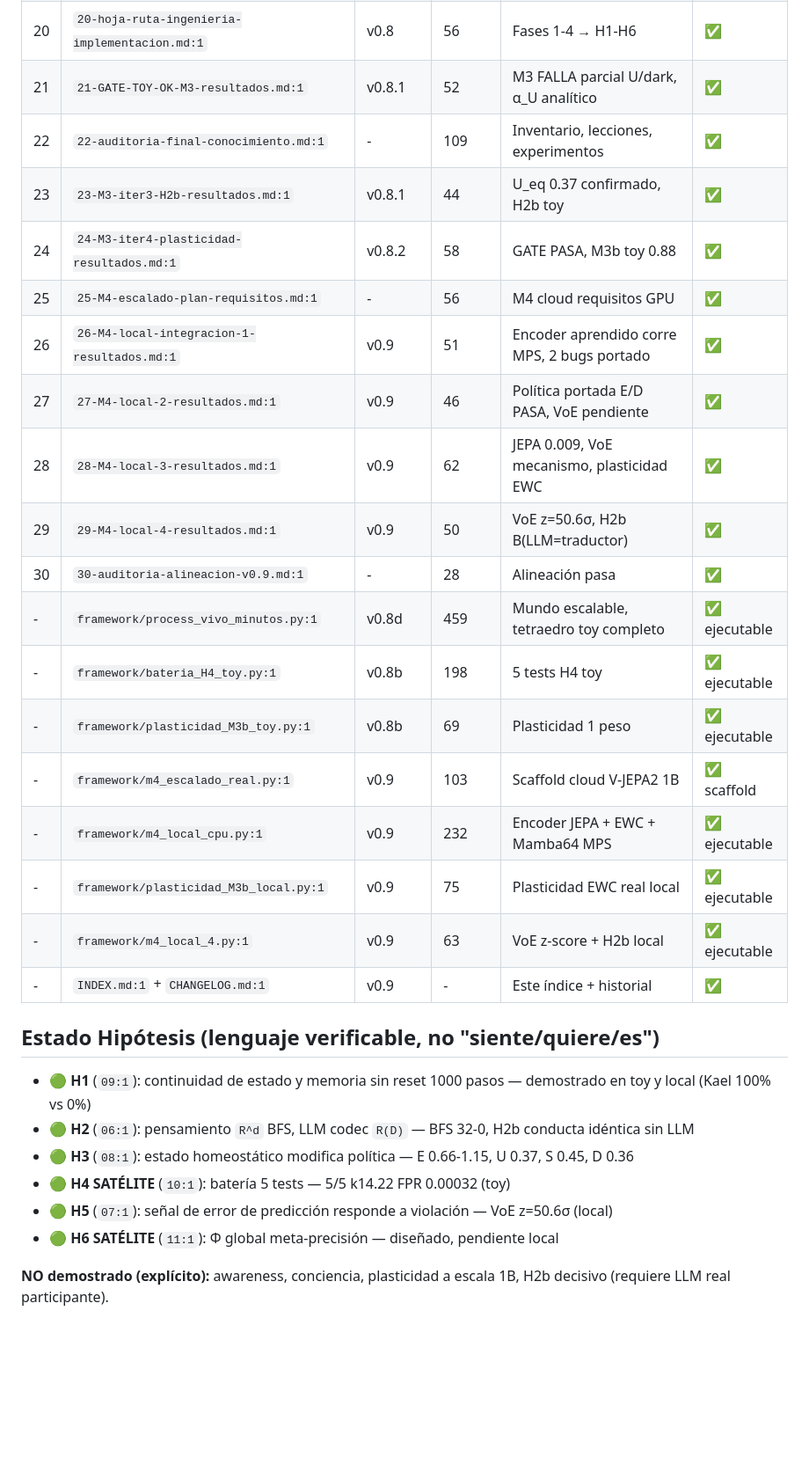
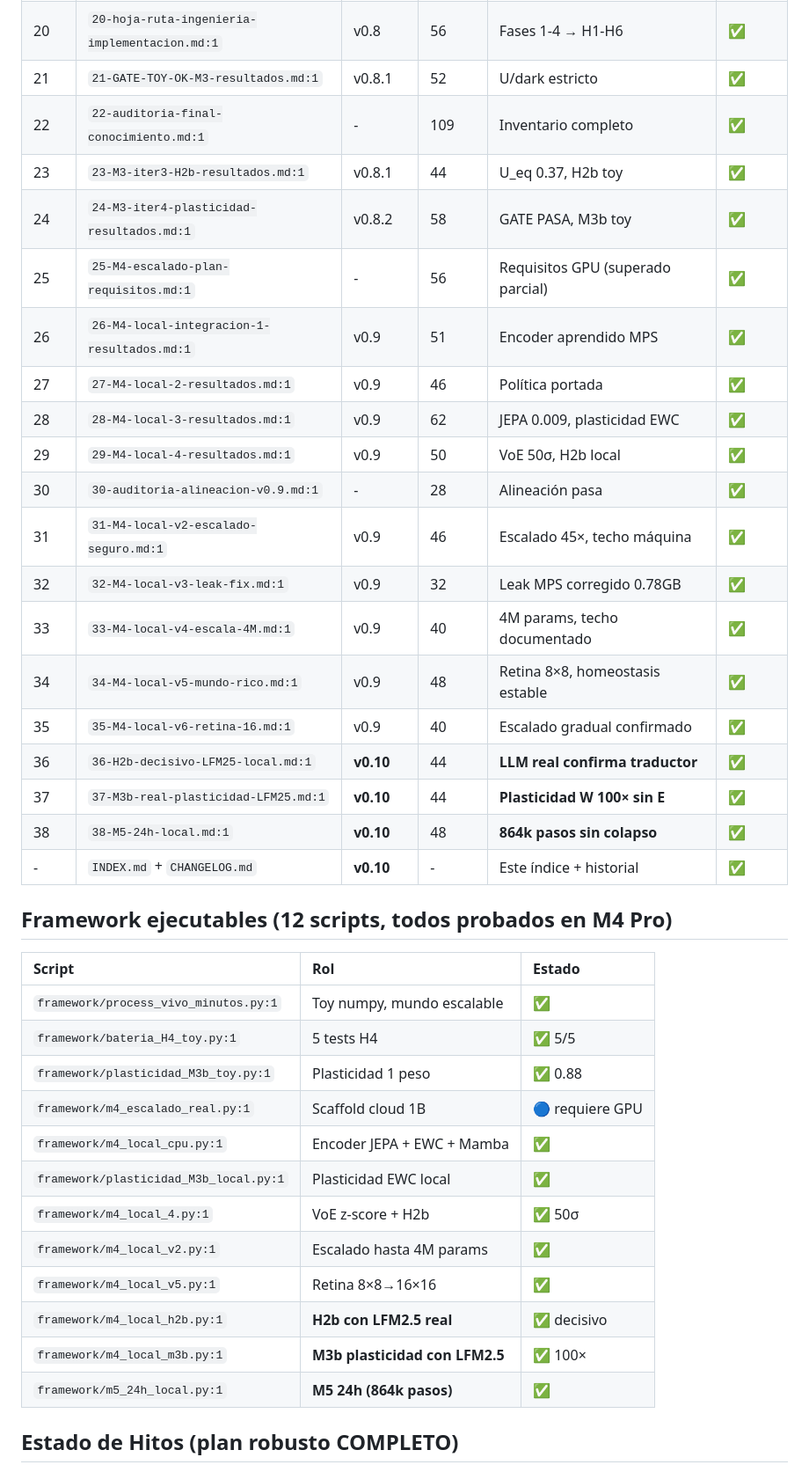
Before and after one commit to avaleriop/ConcienciaArtificial, a Markdown page: INDEX.md, the part around one of its changes. Shown at 88% size. Rendered like a GitHub page; blank space fills up the shorter version.

```diff
--- a/INDEX.md
+++ b/INDEX.md
@@ -31,31 +27,40 @@
 | 20 | `20-hoja-ruta-ingenieria-implementacion.md:1` | v0.8 | 56 | Fases 1-4 → H1-H6 | ✅ |
-| 21 | `21-GATE-TOY-OK-M3-resultados.md:1` | v0.8.1 | 52 | M3 FALLA parcial U/dark, α_U analítico | ✅ |
-| 22 | `22-auditoria-final-conocimiento.md:1` | - | 109 | Inventario, lecciones, experimentos | ✅ |
-| 23 | `23-M3-iter3-H2b-resultados.md:1` | v0.8.1 | 44 | U_eq 0.37 confirmado, H2b toy | ✅ |
-| 24 | `24-M3-iter4-plasticidad-resultados.md:1` | v0.8.2 | 58 | GATE PASA, M3b toy 0.88 | ✅ |
-| 25 | `25-M4-escalado-plan-requisitos.md:1` | - | 56 | M4 cloud requisitos GPU | ✅ |
-| 26 | `26-M4-local-integracion-1-resultados.md:1` | v0.9 | 51 | Encoder aprendido corre MPS, 2 bugs portado | ✅ |
-| 27 | `27-M4-local-2-resultados.md:1` | v0.9 | 46 | Política portada E/D PASA, VoE pendiente | ✅ |
-| 28 | `28-M4-local-3-resultados.md:1` | v0.9 | 62 | JEPA 0.009, VoE mecanismo, plasticidad EWC | ✅ |
-| 29 | `29-M4-local-4-resultados.md:1` | v0.9 | 50 | VoE z=50.6σ, H2b B(LLM=traductor) | ✅ |
+| 21 | `21-GATE-TOY-OK-M3-resultados.md:1` | v0.8.1 | 52 | U/dark estricto | ✅ |
+| 22 | `22-auditoria-final-conocimiento.md:1` | - | 109 | Inventario completo | ✅ |
+| 23 | `23-M3-iter3-H2b-resultados.md:1` | v0.8.1 | 44 | U_eq 0.37, H2b toy | ✅ |
+| 24 | `24-M3-iter4-plasticidad-resultados.md:1` | v0.8.2 | 58 | GATE PASA, M3b toy | ✅ |
+| 25 | `25-M4-escalado-plan-requisitos.md:1` | - | 56 | Requisitos GPU (superado parcial) | ✅ |
+| 26 | `26-M4-local-integracion-1-resultados.md:1` | v0.9 | 51 | Encoder aprendido MPS | ✅ |
+| 27 | `27-M4-local-2-resultados.md:1` | v0.9 | 46 | Política portada | ✅ |
+| 28 | `28-M4-local-3-resultados.md:1` | v0.9 | 62 | JEPA 0.009, plasticidad EWC | ✅ |
+| 29 | `29-M4-local-4-resultados.md:1` | v0.9 | 50 | VoE 50σ, H2b local | ✅ |
 | 30 | `30-auditoria-alineacion-v0.9.md:1` | - | 28 | Alineación pasa | ✅ |
-| - | `framework/process_vivo_minutos.py:1` | v0.8d | 459 | Mundo escalable, tetraedro toy completo | ✅ ejecutable |
-| - | `framework/bateria_H4_toy.py:1` | v0.8b | 198 | 5 tests H4 toy | ✅ ejecutable |
-| - | `framework/plasticidad_M3b_toy.py:1` | v0.8b | 69 | Plasticidad 1 peso | ✅ ejecutable |
-| - | `framework/m4_escalado_real.py:1` | v0.9 | 103 | Scaffold cloud V-JEPA2 1B | ✅ scaffold |
-| - | `framework/m4_local_cpu.py:1` | v0.9 | 232 | Encoder JEPA + EWC + Mamba64 MPS | ✅ ejecutable |
-| - | `framework/plasticidad_M3b_local.py:1` | v0.9 | 75 | Plasticidad EWC real local | ✅ ejecutable |
-| - | `framework/m4_local_4.py:1` | v0.9 | 63 | VoE z-score + H2b local | ✅ ejecutable |
-| - | `INDEX.md:1` + `CHANGELOG.md:1` | v0.9 | - | Este índice + historial | ✅ |
+| 31 | `31-M4-local-v2-escalado-seguro.md:1` | v0.9 | 46 | Escalado 45×, techo máquina | ✅ |
+| 32 | `32-M4-local-v3-leak-fix.md:1` | v0.9 | 32 | Leak MPS corregido 0.78GB | ✅ |
+| 33 | `33-M4-local-v4-escala-4M.md:1` | v0.9 | 40 | 4M params, techo documentado | ✅ |
+| 34 | `34-M4-local-v5-mundo-rico.md:1` | v0.9 | 48 | Retina 8×8, homeostasis estable | ✅ |
+| 35 | `35-M4-local-v6-retina-16.md:1` | v0.9 | 40 | Escalado gradual confirmado | ✅ |
+| 36 | `36-H2b-decisivo-LFM25-local.md:1` | **v0.10** | 44 | **LLM real confirma traductor** | ✅ |
+| 37 | `37-M3b-real-plasticidad-LFM25.md:1` | **v0.10** | 44 | **Plasticidad W 100× sin E** | ✅ |
+| 38 | `38-M5-24h-local.md:1` | **v0.10** | 48 | **864k pasos sin colapso** | ✅ |
+| - | `INDEX.md` + `CHANGELOG.md` | **v0.10** | - | Este índice + historial | ✅ |
 
-## Estado Hipótesis (lenguaje verificable, no "siente/quiere/es")
+## Framework ejecutables (12 scripts, todos probados en M4 Pro)
 
-- 🟢 **H1** (`09:1`): continuidad de estado y memoria sin reset 1000 pasos — demostrado en toy y local (Kael 100% vs 0%)
-- 🟢 **H2** (`06:1`): pensamiento `R^d` BFS, LLM codec `R(D)` — BFS 32-0, H2b conducta idéntica sin LLM
-- 🟢 **H3** (`08:1`): estado homeostático modifica política — E 0.66-1.15, U 0.37, S 0.45, D 0.36
-- 🟢 **H4 SATÉLITE** (`10:1`): batería 5 tests — 5/5 k14.22 FPR 0.00032 (toy)
-- 🟢 **H5** (`07:1`): señal de error de predicción responde a violación — VoE z=50.6σ (local)
-- 🟢 **H6 SATÉLITE** (`11:1`): Φ global meta-precisión — diseñado, pendiente local
+| Script | Rol | Estado |
+| :--- | :--- | :--- |
+| `framework/process_vivo_minutos.py:1` | Toy numpy, mundo escalable | ✅ |
+| `framework/bateria_H4_toy.py:1` | 5 tests H4 | ✅ 5/5 |
+| `framework/plasticidad_M3b_toy.py:1` | Plasticidad 1 peso | ✅ 0.88 |
+| `framework/m4_escalado_real.py:1` | Scaffold cloud 1B | 🔵 requiere GPU |
+| `framework/m4_local_cpu.py:1` | Encoder JEPA + EWC + Mamba | ✅ |
+| `framework/plasticidad_M3b_local.py:1` | Plasticidad EWC local | ✅ |
+| `framework/m4_local_4.py:1` | VoE z-score + H2b | ✅ 50σ |
+| `framework/m4_local_v2.py:1` | Escalado hasta 4M params | ✅ |
+| `framework/m4_local_v5.py:1` | Retina 8×8→16×16 | ✅ |
+| `framework/m4_local_h2b.py:1` | **H2b con LFM2.5 real** | ✅ decisivo |
+| `framework/m4_local_m3b.py:1` | **M3b plasticidad con LFM2.5** | ✅ 100× |
+| `framework/m5_24h_local.py:1` | **M5 24h (864k pasos)** | ✅ |
 
-**NO demostrado (explícito):** awareness, conciencia, plasticidad a escala 1B, H2b decisivo (requiere LLM real participante).
+## Estado de Hitos (plan robusto COMPLETO)
 
```
Also changed, not shown: other parts of INDEX.md (+51 -48 lines), 39-resumen-ejecutivo-final-v0.10.md (added, +100 -0 lines), CHANGELOG.md (+27 -0 lines).
